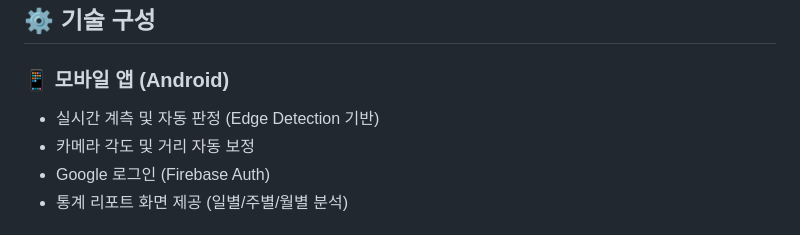
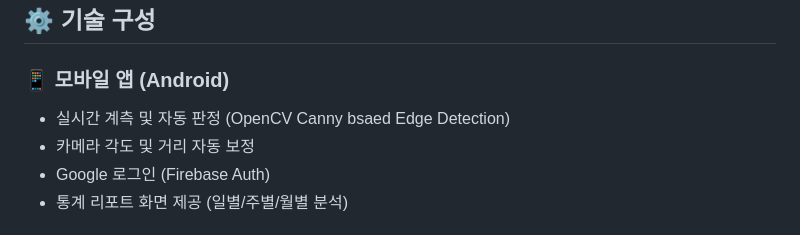
Before and after one commit to yunlowell/easy_qc, a Markdown page: README.md, the part around the change. Drawn GitHub-style.

```diff
--- a/README.md
+++ b/README.md
@@ -32,7 +32,7 @@
 
 ### 📱 모바일 앱 (Android)
 
-* 실시간 계측 및 자동 판정 (Edge Detection 기반)
+* 실시간 계측 및 자동 판정 (OpenCV Canny bsaed Edge Detection)
 * 카메라 각도 및 거리 자동 보정
 * Google 로그인 (Firebase Auth)
 * 통계 리포트 화면 제공 (일별/주별/월별 분석)
```
